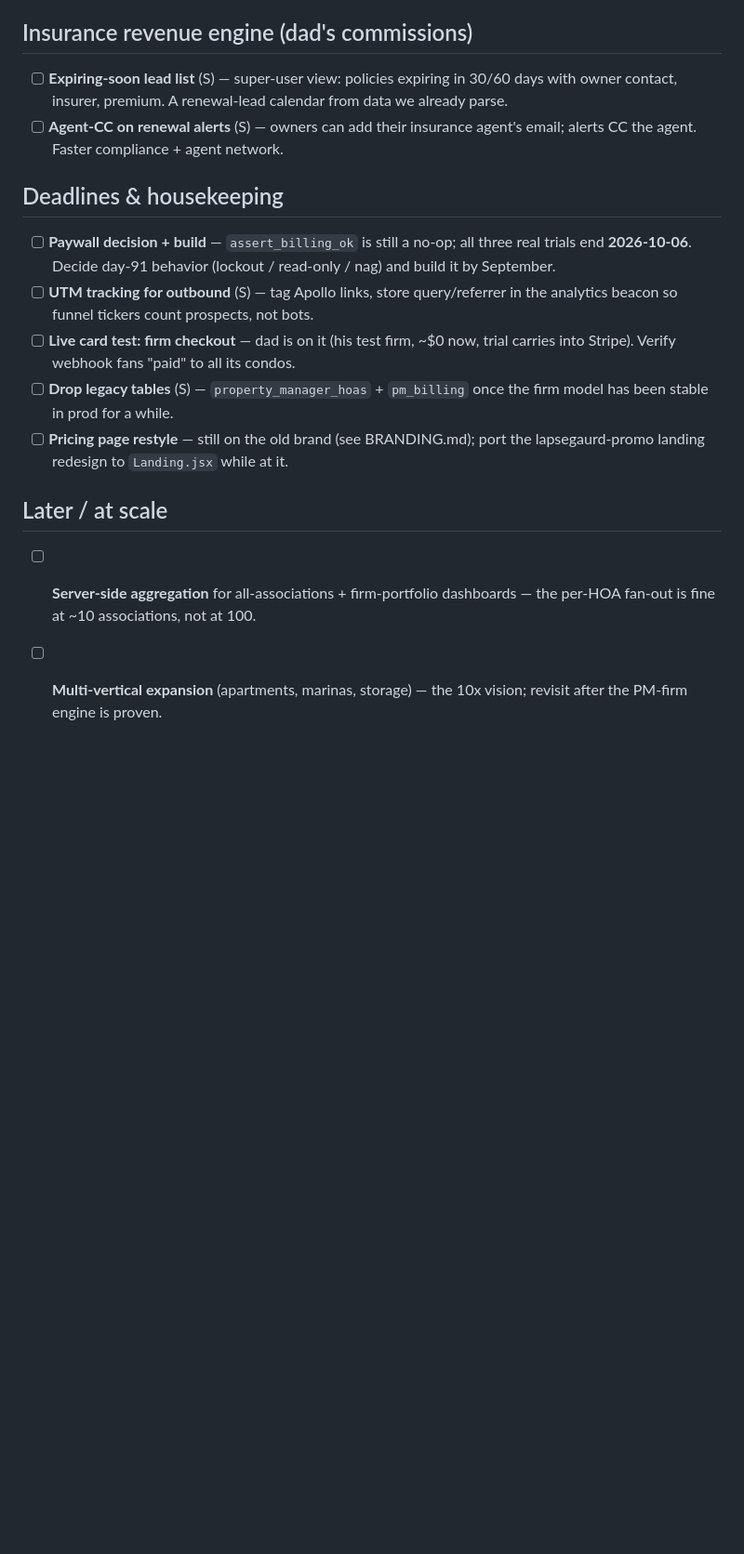
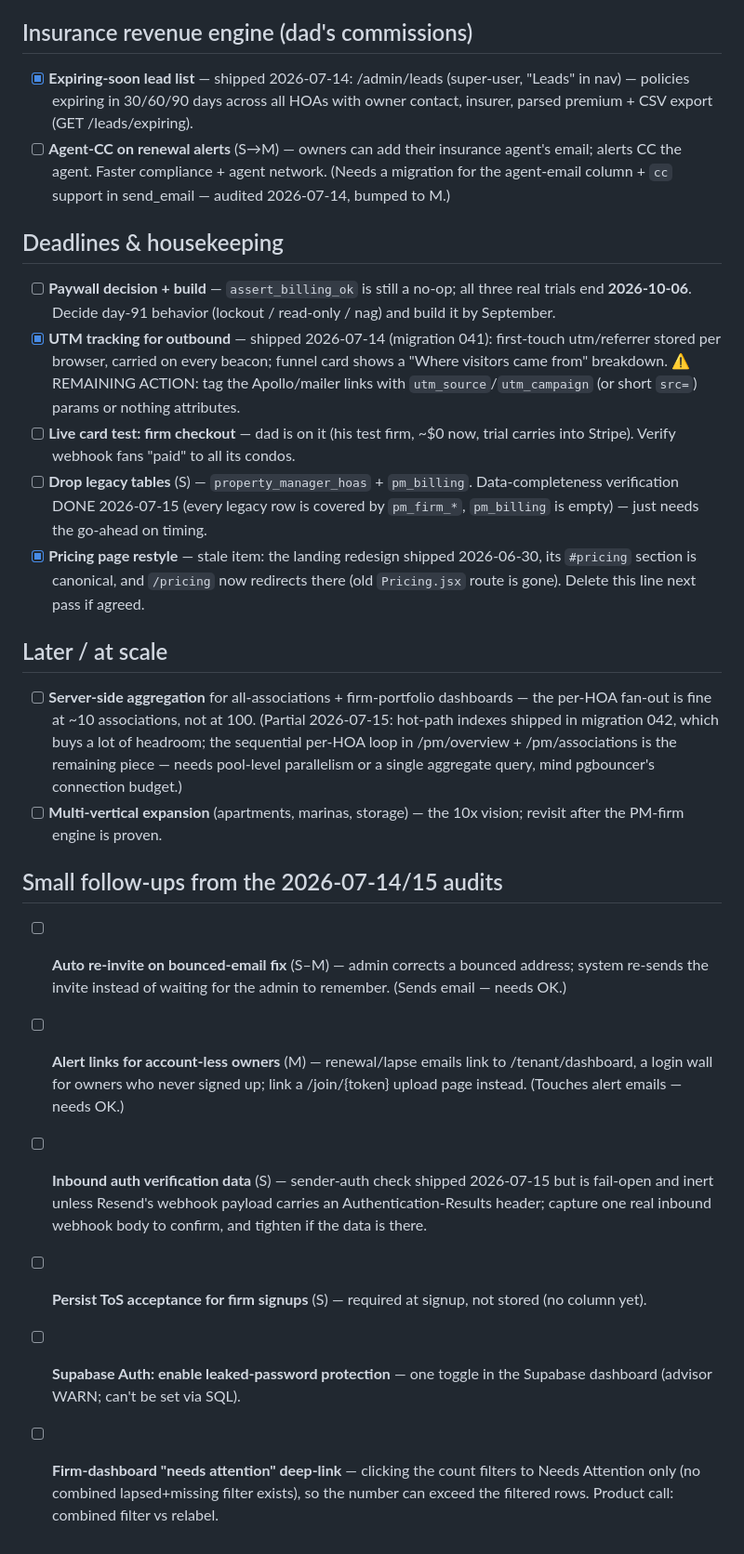
Before and after one commit to RandyVisser/LapseGaurd, a Markdown page: ROADMAP.md, the part around one of its changes. Shown at 93% size. Drawn GitHub-style; blank space fills up the shorter version.

Commit message:
ROADMAP: check off firm signup, board reports, lead list, UTM tracking; log audit follow-ups
Co-Authored-By: Claude Fable 5 <noreply@anthropic.com>

```diff
--- a/ROADMAP.md
+++ b/ROADMAP.md
@@ -33,29 +36,64 @@ Effort tags are rough: (S) ≤ half day, (M) ~1 day, (L) multi-day.
 
 ## Insurance revenue engine (dad's commissions)
 
-- [ ] **Expiring-soon lead list** (S) — super-user view: policies expiring in
-      30/60 days with owner contact, insurer, premium. A renewal-lead calendar
-      from data we already parse.
-- [ ] **Agent-CC on renewal alerts** (S) — owners can add their insurance
+- [x] **Expiring-soon lead list** — shipped 2026-07-14: /admin/leads
+      (super-user, "Leads" in nav) — policies expiring in 30/60/90 days
+      across all HOAs with owner contact, insurer, parsed premium + CSV
+      export (GET /leads/expiring).
+- [ ] **Agent-CC on renewal alerts** (S→M) — owners can add their insurance
       agent's email; alerts CC the agent. Faster compliance + agent network.
+      (Needs a migration for the agent-email column + `cc` support in
+      send_email — audited 2026-07-14, bumped to M.)
 
 ## Deadlines & housekeeping
 
 - [ ] **Paywall decision + build** — `assert_billing_ok` is still a no-op; all
       three real trials end **2026-10-06**. Decide day-91 behavior (lockout /
       read-only / nag) and build it by September.
-- [ ] **UTM tracking for outbound** (S) — tag Apollo links, store query/referrer
-      in the analytics beacon so funnel tickers count prospects, not bots.
+- [x] **UTM tracking for outbound** — shipped 2026-07-14 (migration 041):
+      first-touch utm/referrer stored per browser, carried on every beacon;
+      funnel card shows a "Where visitors came from" breakdown. ⚠️ REMAINING
+      ACTION: tag the Apollo/mailer links with `utm_source`/`utm_campaign`
+      (or short `src=`) params or nothing attributes.
 - [ ] **Live card test: firm checkout** — dad is on it (his test firm, ~$0 now,
       trial carries into Stripe). Verify webhook fans "paid" to all its condos.
-- [ ] **Drop legacy tables** (S) — `property_manager_hoas` + `pm_billing` once
-      the firm model has been stable in prod for a while.
-- [ ] **Pricing page restyle** — still on the old brand (see BRANDING.md); port
-      the lapsegaurd-promo landing redesign to `Landing.jsx` while at it.
+- [ ] **Drop legacy tables** (S) — `property_manager_hoas` + `pm_billing`.
+      Data-completeness verification DONE 2026-07-15 (every legacy row is
+      covered by `pm_firm_*`, `pm_billing` is empty) — just needs the
+      go-ahead on timing.
+- [x] **Pricing page restyle** — stale item: the landing redesign shipped
+      2026-06-30, its `#pricing` section is canonical, and `/pricing` now
+      redirects there (old `Pricing.jsx` route is gone). Delete this line
+      next pass if agreed.
 
 ## Later / at scale
 
 - [ ] **Server-side aggregation** for all-associations + firm-portfolio
       dashboards — the per-HOA fan-out is fine at ~10 associations, not at 100.
+      (Partial 2026-07-15: hot-path indexes shipped in migration 042, which
+      buys a lot of headroom; the sequential per-HOA loop in /pm/overview +
+      /pm/associations is the remaining piece — needs pool-level parallelism
+      or a single aggregate query, mind pgbouncer's connection budget.)
 - [ ] **Multi-vertical expansion** (apartments, marinas, storage) — the 10x
       vision; revisit after the PM-firm engine is proven.
+
+## Small follow-ups from the 2026-07-14/15 audits
+
+- [ ] **Auto re-invite on bounced-email fix** (S–M) — admin corrects a bounced
+      address; system re-sends the invite instead of waiting for the admin to
+      remember. (Sends email — needs OK.)
+- [ ] **Alert links for account-less owners** (M) — renewal/lapse emails link
+      to /tenant/dashboard, a login wall for owners who never signed up; link
+      a /join/{token} upload page instead. (Touches alert emails — needs OK.)
+- [ ] **Inbound auth verification data** (S) — sender-auth check shipped
+      2026-07-15 but is fail-open and inert unless Resend's webhook payload
+      carries an Authentication-Results header; capture one real inbound
+      webhook body to confirm, and tighten if the data is there.
+- [ ] **Persist ToS acceptance for firm signups** (S) — required at signup,
+      not stored (no column yet).
+- [ ] **Supabase Auth: enable leaked-password protection** — one toggle in the
+      Supabase dashboard (advisor WARN; can't be set via SQL).
+- [ ] **Firm-dashboard "needs attention" deep-link** — clicking the count
+      filters to Needs Attention only (no combined lapsed+missing filter
+      exists), so the number can exceed the filtered rows. Product call:
+      combined filter vs relabel.
```
Also changed, not shown: other parts of ROADMAP.md (+11 -8 lines).
